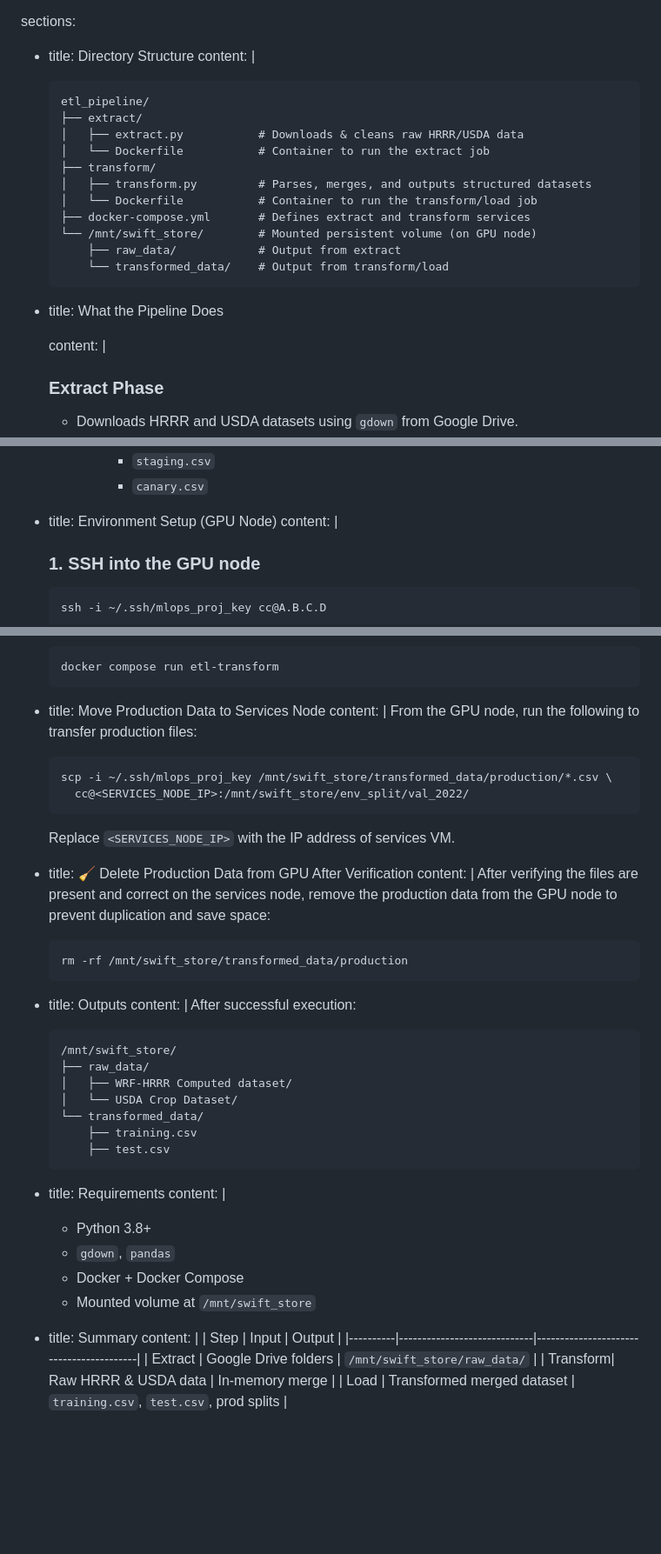
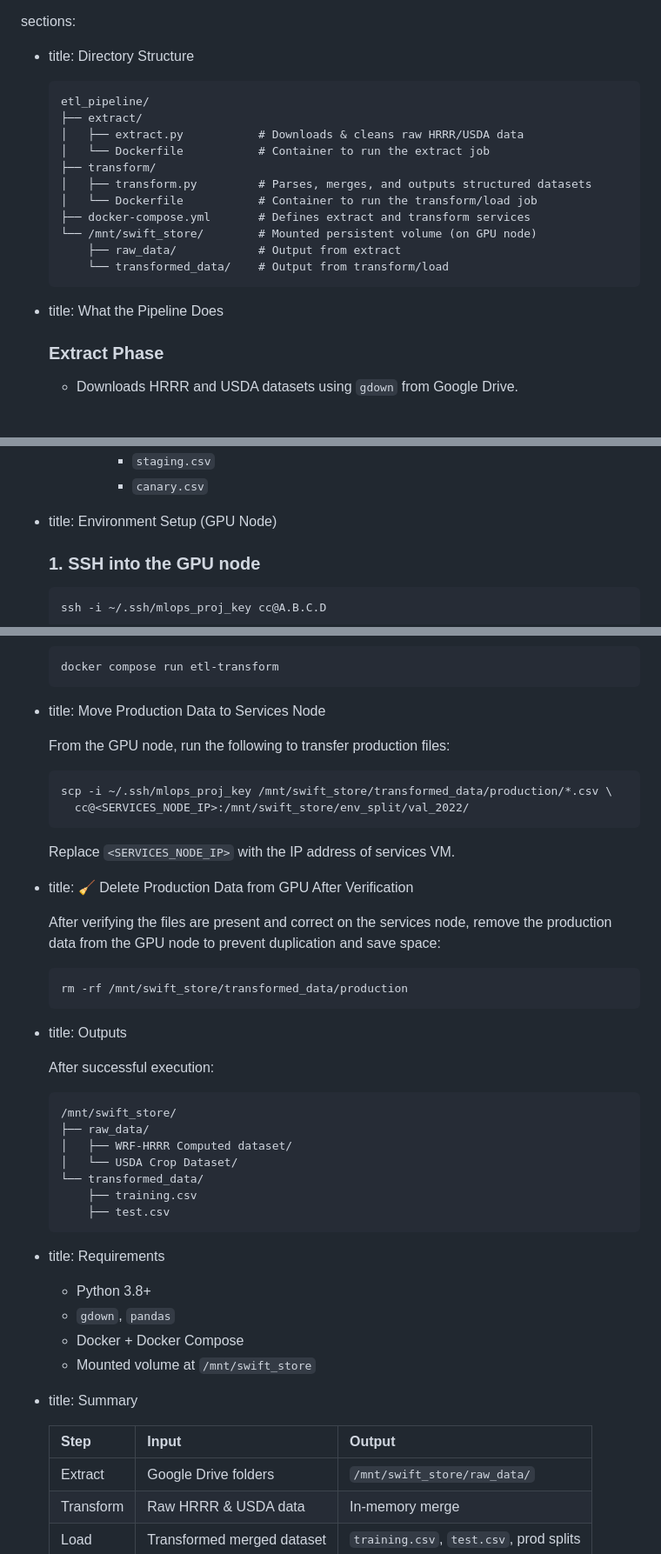
Before and after one commit to hurryingauto3/ece-gy-9183-mlops-project, a Markdown page: etl_pipeline/Readme.md, 3 parts joined by grey strips. Shown at 87% size. Drawn GitHub-style; blank space fills up the shorter version.

````diff
--- a/etl_pipeline/Readme.md
+++ b/etl_pipeline/Readme.md
@@ -5,7 +5,7 @@ description: >
 
 sections:
   - title: Directory Structure
-    content: |
+
       ```
       etl_pipeline/
       ├── extract/
@@ -22,7 +22,7 @@ sections:
 
   - title: What the Pipeline Does
 
-    content: |
+
       ### Extract Phase
       - Downloads HRRR and USDA datasets using `gdown` from Google Drive.
       - Filters out unwanted years (keeps 2017–2021).
@@ -43,7 +43,7 @@ sections:
           - `canary.csv`
 
   - title: Environment Setup (GPU Node)
-    content: |
+
       ### 1. SSH into the GPU node
       ```bash
       ssh -i ~/.ssh/mlops_proj_key cc@A.B.C.D
@@ -79,7 +79,7 @@ sections:
       ```
 
   - title: Move Production Data to Services Node
-    content: |
+
       From the GPU node, run the following to transfer production files:
       ```bash
       scp -i ~/.ssh/mlops_proj_key /mnt/swift_store/transformed_data/production/*.csv \
@@ -90,7 +90,7 @@ sections:
 
 
   - title: 🧹 Delete Production Data from GPU After Verification
-    content: |
+
       After verifying the files are present and correct on the services node,
       remove the production data from the GPU node to prevent duplication and save space:
 
@@ -99,7 +99,7 @@ sections:
       ```
 
   - title: Outputs
-    content: |
+
       After successful execution:
       ```
       /mnt/swift_store/
@@ -112,14 +112,14 @@ sections:
       ```
 
   - title: Requirements
-    content: |
+
       - Python 3.8+
       - `gdown`, `pandas`
       - Docker + Docker Compose
       - Mounted volume at `/mnt/swift_store`
 
   - title: Summary
-    content: |
+
       | Step     | Input                      | Output                                  |
       |----------|-----------------------------|-----------------------------------------|
       | Extract  | Google Drive folders        | `/mnt/swift_store/raw_data/`           |
````
Also changed, not shown: other parts of etl_pipeline/Readme.md (+1 -1 lines).
